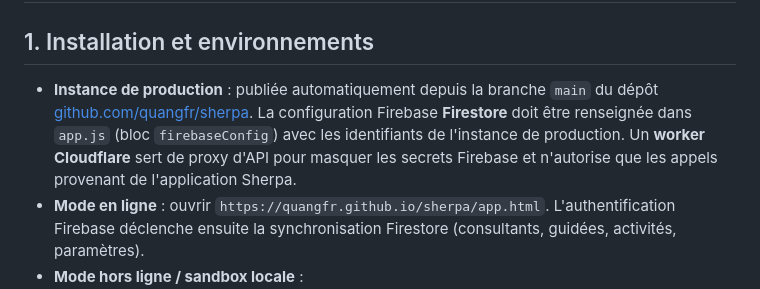
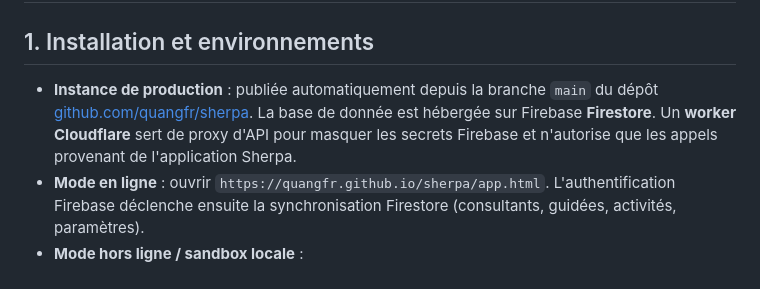
Before and after one commit to quangfr/sherpa-mobile, a Markdown page: README.md, the part around the change. Rendered like a GitHub page.

Commit message:
Clarify Firebase Firestore hosting in README
Updated the README to clarify database hosting details.

```diff
--- a/README.md
+++ b/README.md
@@ -1,7 +1,7 @@
 # Sherpa — Guide fonctionnel et pratiques d'équipe (v6)
 
 ## 1. Installation et environnements
-- **Instance de production** : publiée automatiquement depuis la branche `main` du dépôt [github.com/quangfr/sherpa](https://github.com/quangfr/sherpa). La configuration Firebase **Firestore** doit être renseignée dans `app.js` (bloc `firebaseConfig`) avec les identifiants de l'instance de production. Un **worker Cloudflare** sert de proxy d'API pour masquer les secrets Firebase et n'autorise que les appels provenant de l'application Sherpa.
+- **Instance de production** : publiée automatiquement depuis la branche `main` du dépôt [github.com/quangfr/sherpa](https://github.com/quangfr/sherpa). La base de donnée est hébergée sur Firebase **Firestore**. Un **worker Cloudflare** sert de proxy d'API pour masquer les secrets Firebase et n'autorise que les appels provenant de l'application Sherpa.
 - **Mode en ligne** : ouvrir `https://quangfr.github.io/sherpa/app.html`. L'authentification Firebase déclenche ensuite la synchronisation Firestore (consultants, guidées, activités, paramètres).
 - **Mode hors ligne / sandbox locale** :
   1. Télécharger le dépôt (`Code` → `Download ZIP`) ou cloner puis ouvrir le dossier localement.
```
